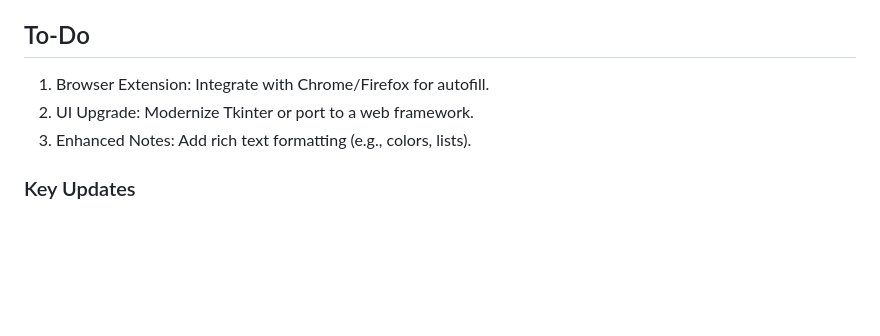
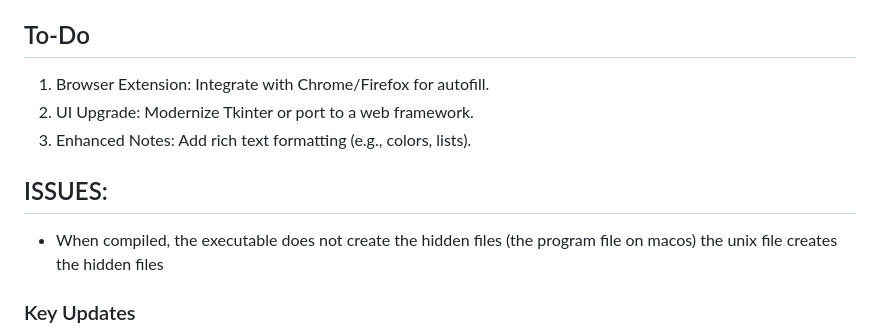
Before and after one commit to SimpliAj/KeyForge, a Markdown page: README.md, the part around the change. Rendered like a GitHub page; blank space fills up the shorter version.

```diff
--- a/README.md
+++ b/README.md
@@ -110,6 +110,9 @@ Hidden and encrypted files (on USB): `.master_password.txt`, `.passwords.json`,
 2. UI Upgrade: Modernize Tkinter or port to a web framework.
 3. Enhanced Notes: Add rich text formatting (e.g., colors, lists).
 
+## ISSUES:
+- When compiled, the executable does not create the hidden files (the program file on macos) the unix file creates the hidden files
+
 ### Key Updates
 - **Encryption**: Changed from "Fernet encryption" to "PBKDF2 and AES-GCM" to reflect the new method.
 - **File Structure**: Removed `.encryption_key.key` since it’s no longer used.
```
